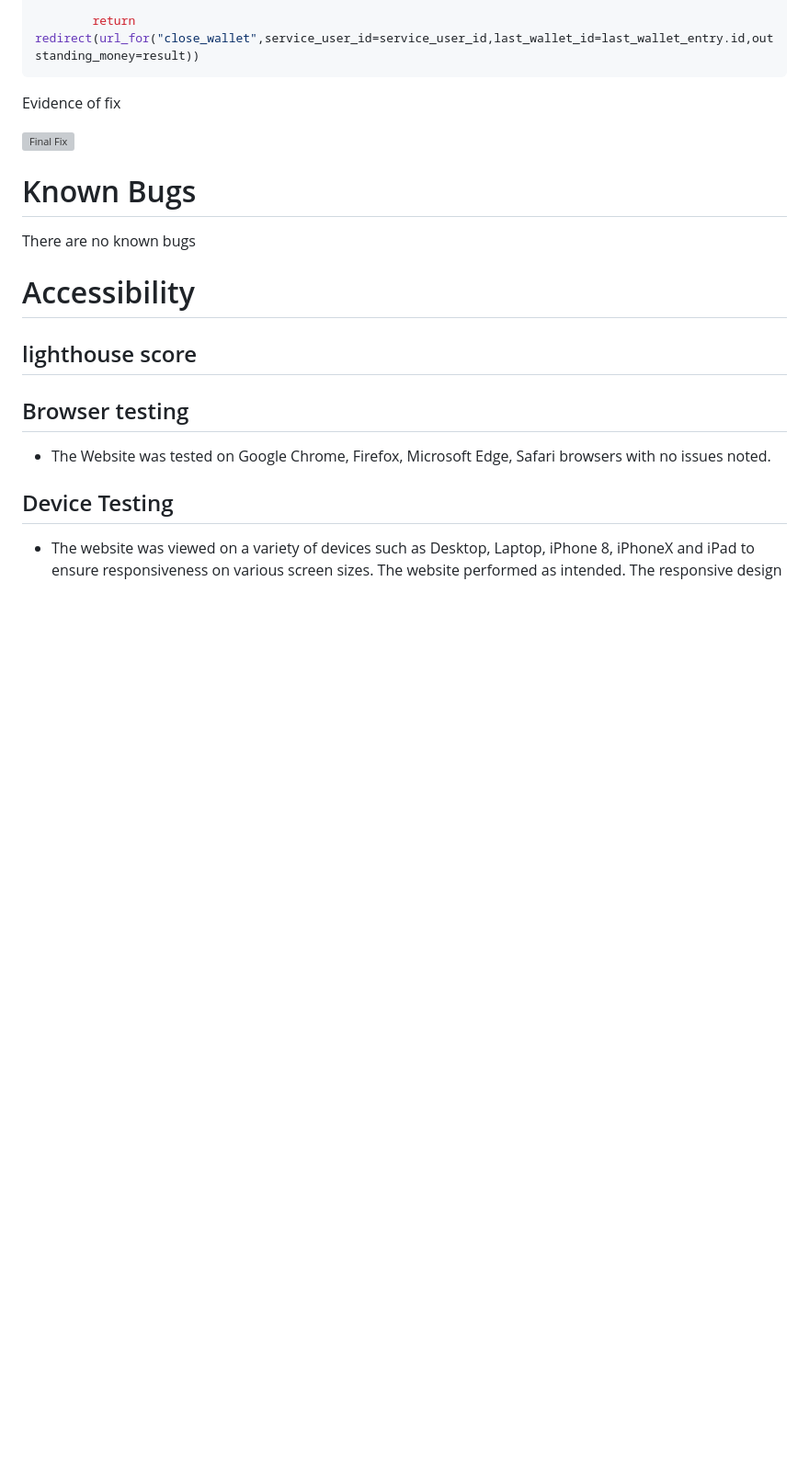
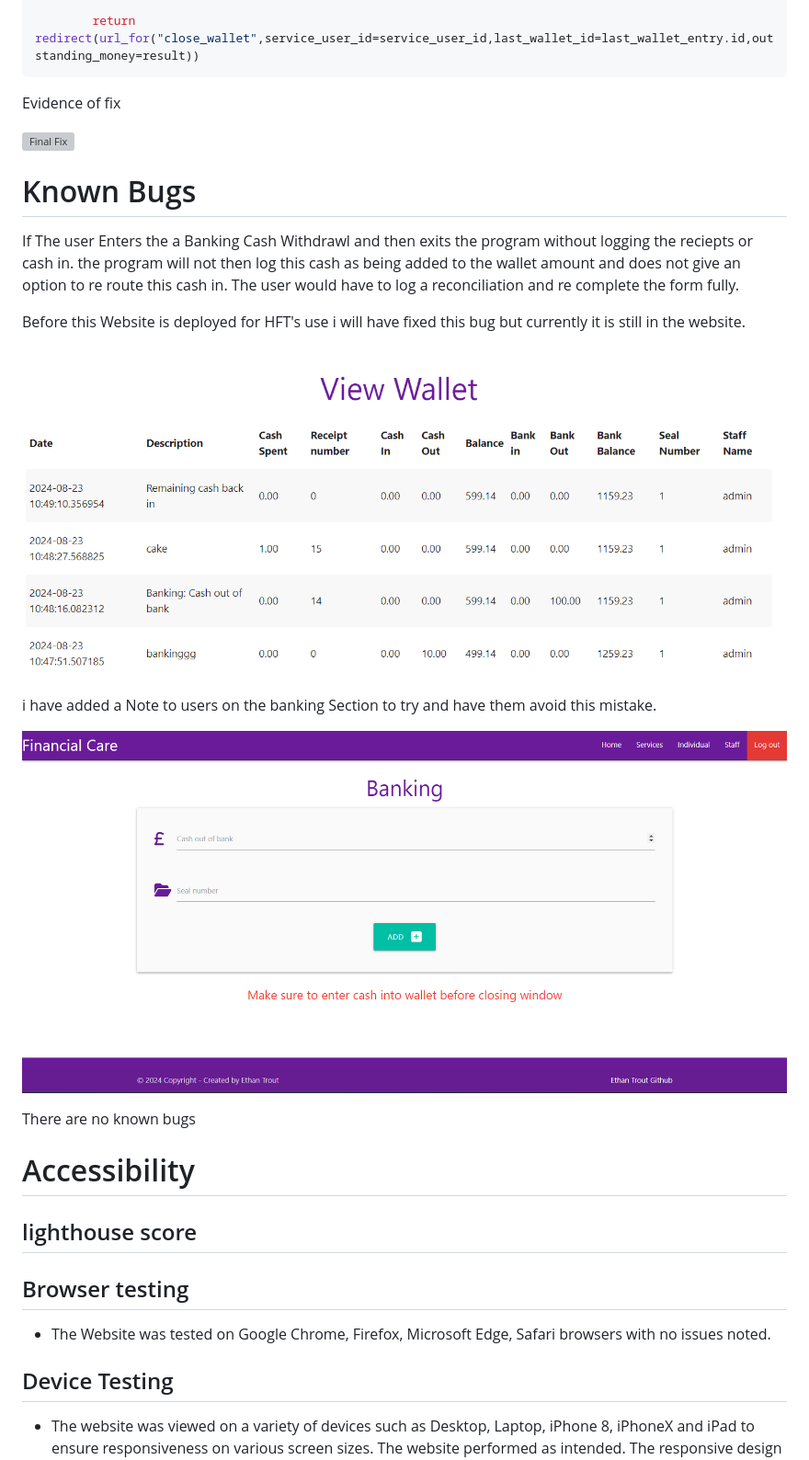
Before and after one commit to EthanTrout/financial-care, a Markdown page: README.md, the part around the change. Shown: that part at 92% size. Rendered like a GitHub page; pictures changed too: readme_images/Screenshot 2024-08-23 115013.png (added), readme_images/Screenshot 2024-08-23 134227.png (added); folded sections open; blank space fills up the shorter version; grey boxes are pictures that could not be loaded.

Commit message:
README Known bug added

```diff
--- a/README.md
+++ b/README.md
@@ -950,6 +950,18 @@ Evidence of fix
 
 # Known Bugs
 
+If The user Enters the a Banking Cash Withdrawl and then exits the program without logging the reciepts or cash in. the program will not then log this cash as being added to the wallet amount and does not give an option to re route this cash in. The user would have to log a reconciliation and re complete the form fully.
+
+Before this Website is deployed for HFT's use i will have fixed this bug but currently it is still in the website.
+
+![Wallet entry error](/readme_images/Screenshot%202024-08-23%20115013.png)
+
+i have added a Note to users on the banking Section to try and have them avoid this mistake.
+
+![Wallet entry error](/readme_images/Screenshot%202024-08-23%20134227.png)
+
+
+
 There are no known bugs
 
 # Accessibility
```
Also changed, not shown: 1 other file.
